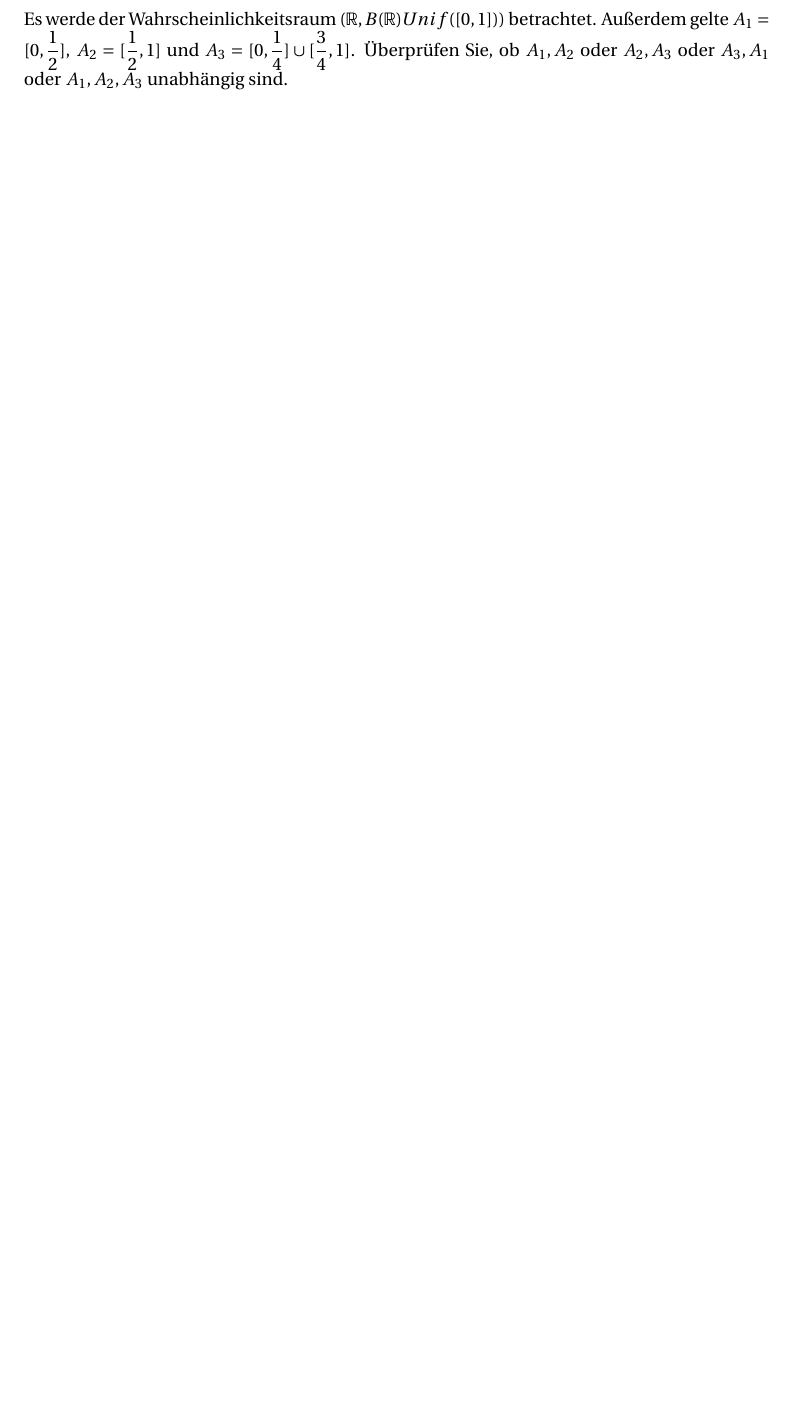
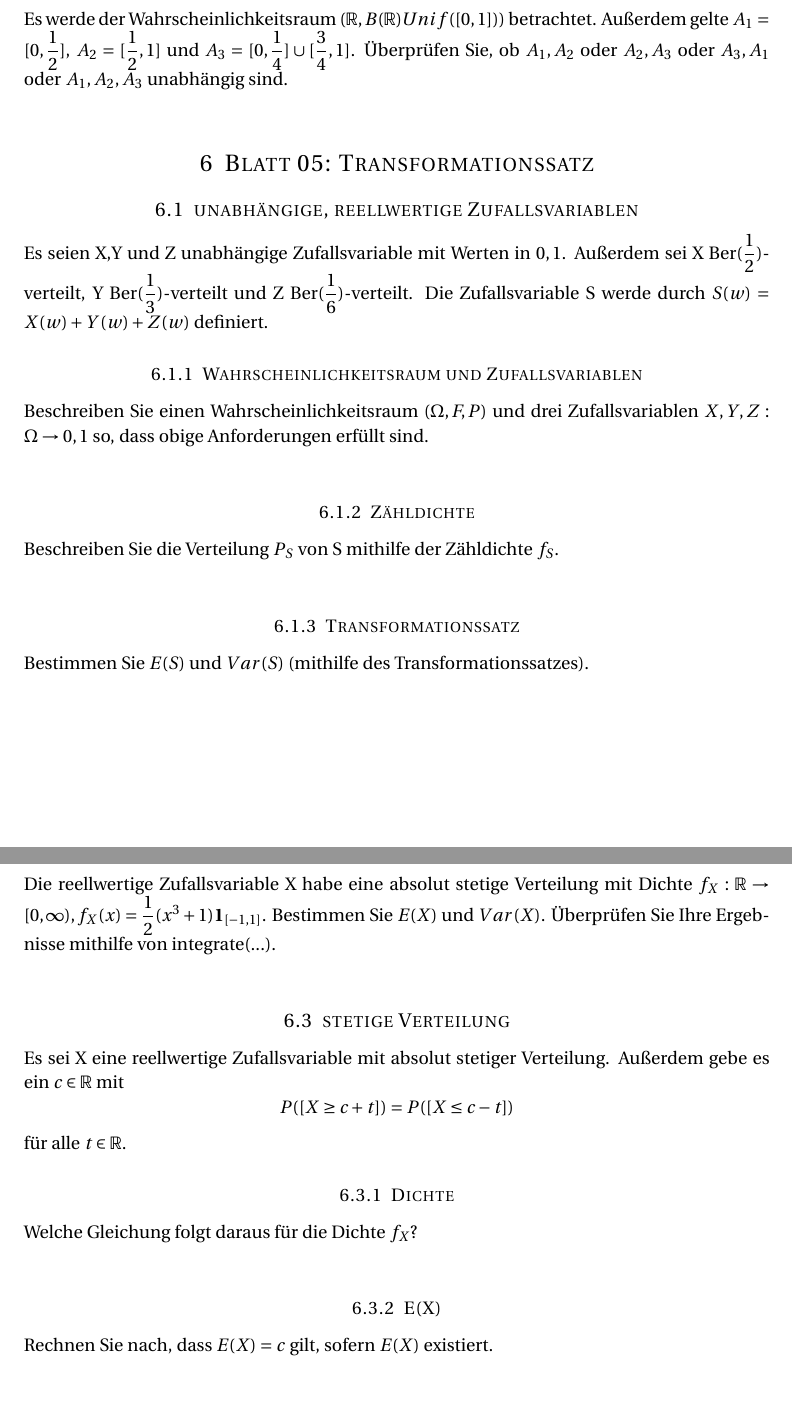
Before and after one commit to Kekziie/Mathe, a LaTeX problem sheet (Stochastik/stochastik_exercises.tex): part of page 8 of 8 before the commit and two parts of pages 9 and 10 of 10 after it, the two joined at a grey line, cut so that both start at the same text, the shorter picture padded with empty space. Compiled offline with pdfLaTeX.

Commit message:
add ex ws 05

```diff
--- a/Stochastik/stochastik_exercises.tex
+++ b/Stochastik/stochastik_exercises.tex
@@ -233,4 +233,35 @@ Bestimmen Sie $P([X_{1} > X_{2}])$, $P([X_{2} > X_{3}])$, $P([X_{3} > X_{1}])$.
 Es werde der Wahrscheinlichkeitsraum $(\mathbb{R},B(\mathbb{R})Unif([0,1]))$ betrachtet. Außerdem gelte $A_{1}=[0, \dfrac{1}{2}]$, $A_{2}=[\dfrac{1}{2},1]$ und $A_{3}=[0,\dfrac{1}{4}] \cup [\dfrac{3}{4},1]$. Überprüfen Sie, ob $A_{1},A_{2}$ oder $A_{2},A_{3}$ oder $A_{3},A_{1}$ oder $A_{1},A_{2},A_{3}$ unabhängig sind. \\
 
 %----------------------------------------------------------------------------------------
+\section{Blatt 05: Transformationssatz}
+%-------------------------------------------------
+\subsection{unabhängige, reellwertige Zufallsvariablen}
+Es seien X,Y und Z unabhängige Zufallsvariable mit Werten in ${0,1}$. Außerdem sei X Ber$(\dfrac{1}{2})$-verteilt, Y Ber$(\dfrac{1}{3})$-verteilt und Z Ber$(\dfrac{1}{6})$-verteilt. Die Zufallsvariable S werde durch $S(w)=X(w)+Y(w)+Z(w)$ definiert.
+
+\subsubsection{Wahrscheinlichkeitsraum und Zufallsvariablen}
+Beschreiben Sie einen Wahrscheinlichkeitsraum $(\Omega, F, P)$ und drei Zufallsvariablen $X,Y,Z: \Omega \rightarrow {0,1}$ so, dass obige Anforderungen erfüllt sind. \\
+
+\subsubsection{Zähldichte}
+Beschreiben Sie die Verteilung $P_{S}$ von S mithilfe der Zähldichte $f_{S}$. \\
+
+\subsubsection{Transformationssatz}
+Bestimmen Sie $E(S)$ und $Var(S)$ (mithilfe des Transformationssatzes). \\
+
+%-------------------------------------------------
+\subsection{Transformationssatz}
+Die reellwertige Zufallsvariable X habe eine absolut stetige Verteilung mit Dichte $f_{X}: \mathbb{R} \rightarrow [0, \infty), f_{X}(x)= \dfrac{1}{2}(x^{3}+1) \textbf{1} _{[-1,1]}$. Bestimmen Sie $E(X)$ und $Var(X)$. Überprüfen Sie Ihre Ergebnisse mithilfe von integrate(...). \\
+
+%-------------------------------------------------
+\subsection{stetige Verteilung}
+Es sei X eine reellwertige Zufallsvariable mit absolut stetiger Verteilung. Außerdem gebe es ein $c \in \mathbb{R}$ mit
+$$P([X \geq c+t]) = P([X \leq c-t])$$
+für alle $t \in \mathbb{R}$.
+
+\subsubsection{Dichte}
+Welche Gleichung folgt daraus für die Dichte $f_{X}$? \\
+
+\subsubsection{E(X)}
+Rechnen Sie nach, dass $E(X)=c$ gilt, sofern $E(X)$ existiert. \\
+
+%----------------------------------------------------------------------------------------
 \end{document}
```
